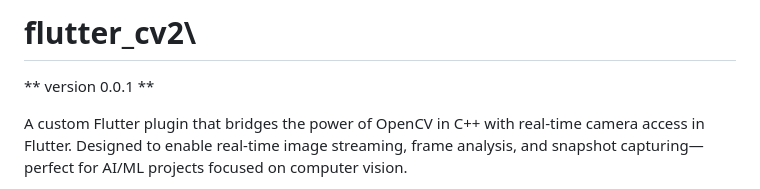
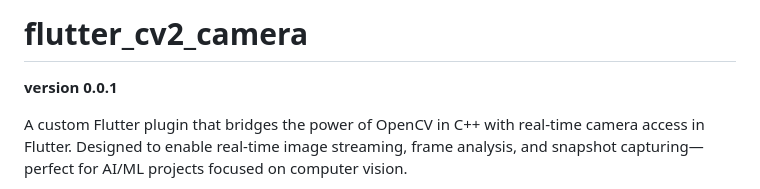
Before and after one commit to jamesadewara/flutter_cv2_camera, a Markdown page: README.md, the part around the change. Rendered like a GitHub page.

```diff
--- a/README.md
+++ b/README.md
@@ -1,6 +1,6 @@
 
-# flutter\_cv2\
-** version 0.0.1 **
+# flutter\_cv2\_camera
+**version 0.0.1**
 
 A custom Flutter plugin that bridges the power of OpenCV in C++ with real-time camera access in Flutter. Designed to enable real-time image streaming, frame analysis, and snapshot capturing—perfect for AI/ML projects focused on computer vision.
 
```
